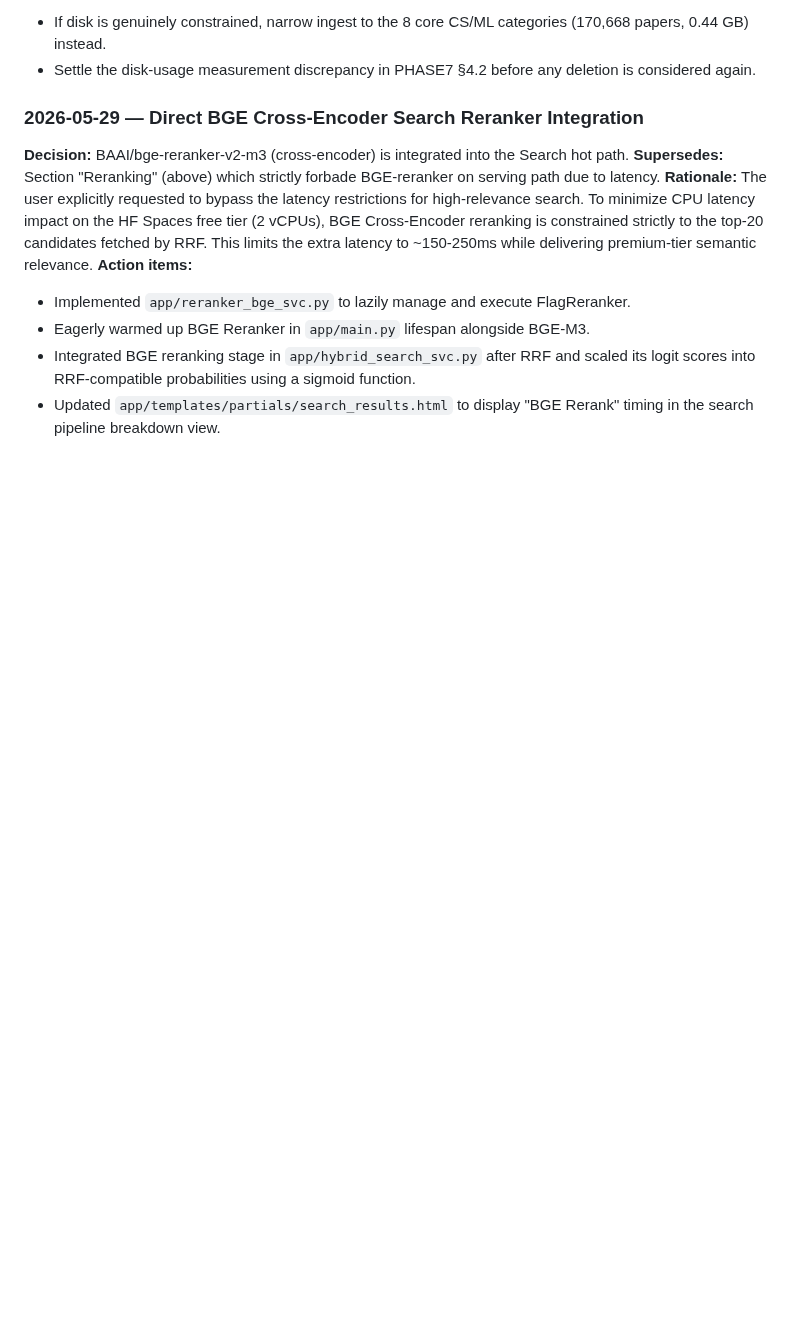
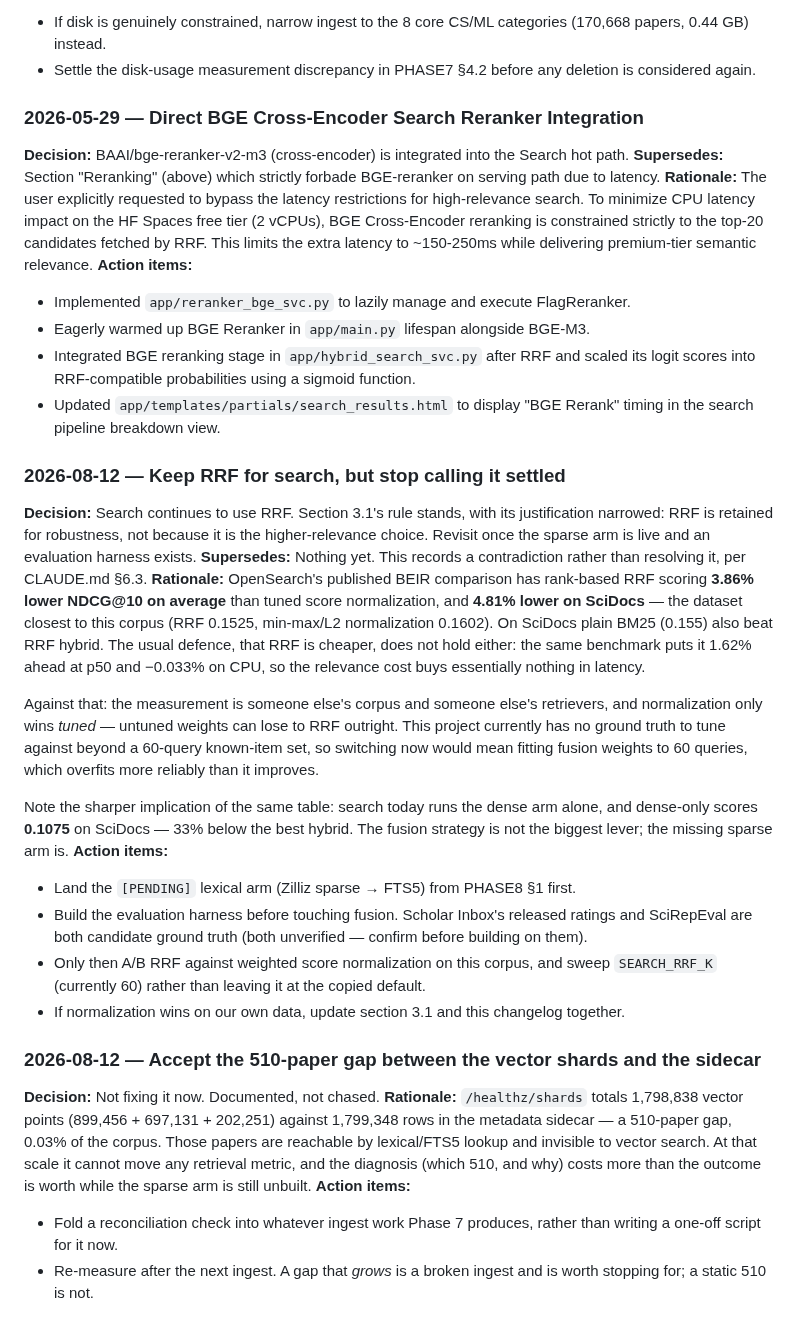
Before and after one commit to siddhm11/ResearchIT-priv, a Markdown page: docs/research/06-Deep-Research-Verdict.md, the part around the change. GitHub-like rendering; blank space fills up the shorter version.

Commit message:
docs: record the RRF decision and the shard gap instead of re-deciding them
Two open questions from the audit, logged per CLAUDE.md §6.2/§6.3 so they are
not re-litigated from scratch next session.

RRF: keep it, but stop calling it settled. OpenSearch's BEIR comparison puts
rank-based RRF 3.86% below tuned score normalization on average and 4.81% below
on SciDocs, the closest dataset to this corpus, and the "RRF is cheaper" defence
does not survive the same table (1.62% at p50, -0.033% CPU). That is not enough
to switch: normalization only wins *tuned*, and the only ground truth here is a
60-query known-item set, so tuning now would overfit to 60 queries. Section 3.1
keeps the rule and loses the claim that it is the higher-relevance choice.

The sharper reading of that table is recorded too: search runs the dense arm
alone today, and dense-only scores 0.1075 on SciDocs against 0.1602 for the best
hybrid. The missing sparse arm is a much bigger lever than the fusion strategy,
so PHASE8's [PENDING] 3b comes first and fusion is settled on our own data after
an eval harness exists.

Shard gap: accepted, not chased. 1,798,838 vector points against 1,799,348
sidecar rows is 510 papers, 0.03% of the corpus, reachable lexically and
invisible to vector search. It cannot move a retrieval metric, and diagnosing it
costs more than it returns. Folded into future ingest work instead, with the
note that a *growing* gap means a broken ingest and a static 510 does not.

Co-Authored-By: Claude Opus 5 <noreply@anthropic.com>

```diff
--- a/docs/research/06-Deep-Research-Verdict.md
+++ b/docs/research/06-Deep-Research-Verdict.md
@@ -124,3 +124,51 @@ The implementation surface looks almost identical to Doc 03 from 50 feet away
 - Eagerly warmed up BGE Reranker in `app/main.py` lifespan alongside BGE-M3.
 - Integrated BGE reranking stage in `app/hybrid_search_svc.py` after RRF and scaled its logit scores into RRF-compatible probabilities using a sigmoid function.
 - Updated `app/templates/partials/search_results.html` to display "BGE Rerank" timing in the search pipeline breakdown view.
+### 2026-08-12 — Keep RRF for search, but stop calling it settled
+**Decision:** Search continues to use RRF. Section 3.1's rule stands, with its
+justification narrowed: RRF is retained for robustness, not because it is the
+higher-relevance choice. Revisit once the sparse arm is live and an evaluation
+harness exists.
+**Supersedes:** Nothing yet. This records a contradiction rather than resolving
+it, per CLAUDE.md §6.3.
+**Rationale:** OpenSearch's published BEIR comparison has rank-based RRF scoring
+**3.86% lower NDCG@10 on average** than tuned score normalization, and **4.81%
+lower on SciDocs** — the dataset closest to this corpus (RRF 0.1525, min-max/L2
+normalization 0.1602). On SciDocs plain BM25 (0.155) also beat RRF hybrid. The
+usual defence, that RRF is cheaper, does not hold either: the same benchmark
+puts it 1.62% ahead at p50 and −0.033% on CPU, so the relevance cost buys
+essentially nothing in latency.
+
+Against that: the measurement is someone else's corpus and someone else's
+retrievers, and normalization only wins *tuned* — untuned weights can lose to
+RRF outright. This project currently has no ground truth to tune against beyond
+a 60-query known-item set, so switching now would mean fitting fusion weights to
+60 queries, which overfits more reliably than it improves.
+
+Note the sharper implication of the same table: search today runs the dense arm
+alone, and dense-only scores **0.1075** on SciDocs — 33% below the best hybrid.
+The fusion strategy is not the biggest lever; the missing sparse arm is.
+**Action items:**
+- Land the `[PENDING]` lexical arm (Zilliz sparse → FTS5) from PHASE8 §1 first.
+- Build the evaluation harness before touching fusion. Scholar Inbox's released
+  ratings and SciRepEval are both candidate ground truth (both unverified —
+  confirm before building on them).
+- Only then A/B RRF against weighted score normalization on this corpus, and
+  sweep `SEARCH_RRF_K` (currently 60) rather than leaving it at the copied
+  default.
+- If normalization wins on our own data, update section 3.1 and this changelog
+  together.
+
+### 2026-08-12 — Accept the 510-paper gap between the vector shards and the sidecar
+**Decision:** Not fixing it now. Documented, not chased.
+**Rationale:** `/healthz/shards` totals 1,798,838 vector points (899,456 +
+697,131 + 202,251) against 1,799,348 rows in the metadata sidecar — a 510-paper
+gap, 0.03% of the corpus. Those papers are reachable by lexical/FTS5 lookup and
+invisible to vector search. At that scale it cannot move any retrieval metric,
+and the diagnosis (which 510, and why) costs more than the outcome is worth
+while the sparse arm is still unbuilt.
+**Action items:**
+- Fold a reconciliation check into whatever ingest work Phase 7 produces, rather
+  than writing a one-off script for it now.
+- Re-measure after the next ingest. A gap that *grows* is a broken ingest and is
+  worth stopping for; a static 510 is not.
```
Also changed, not shown: CLAUDE.md (+2 -1 lines).
